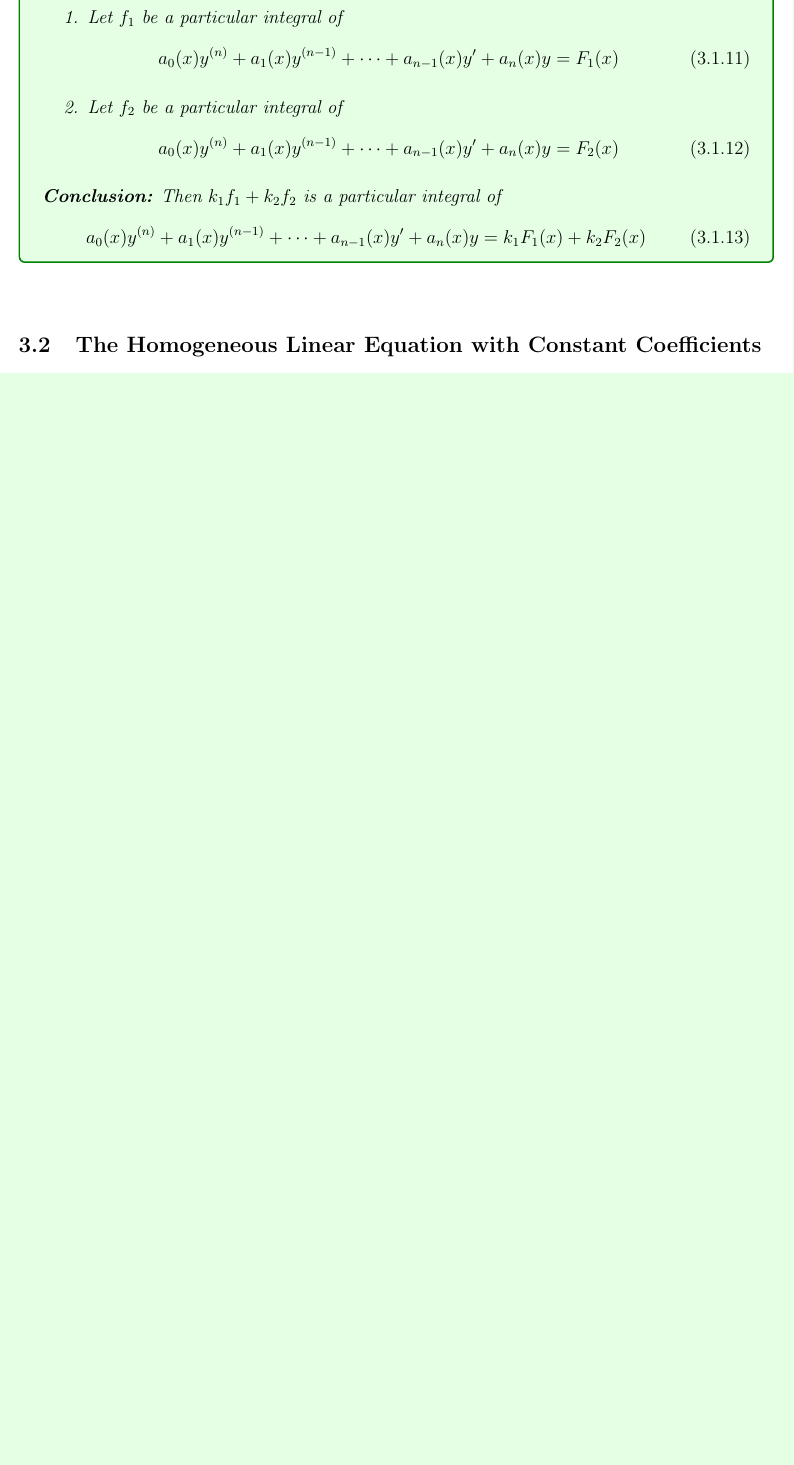
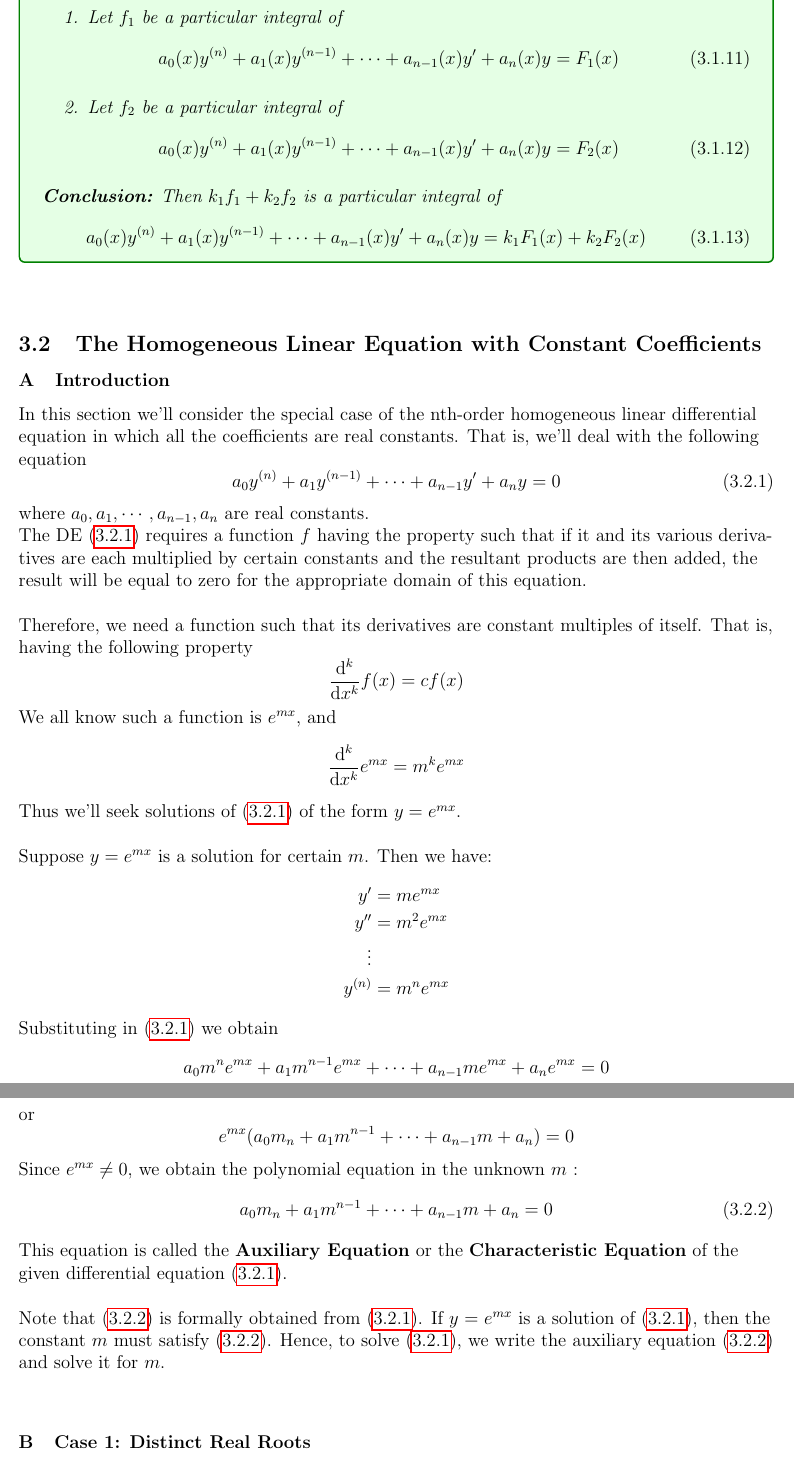
Before and after one commit to Turja-Roy/ETE-Books-and-Notes, a LaTeX document (11/MATH-183/Notes/ODE.tex, which reads 11/MATH-183/Notes/sections/3-Explicit_Methods_of_Solving_Higher-Order_Linear_DE.tex): part of page 44 of 44 before the commit and two parts of pages 44 and 45 of 45 after it, the two joined at a grey line, cut so that both start at the same text, the shorter picture padded with empty space. Compiled offline with pdfLaTeX.

Commit message:
Update 2023-05-06 19:54

```diff
--- a/11/MATH-183/Notes/sections/3-Explicit_Methods_of_Solving_Higher-Order_Linear_DE.tex
+++ b/11/MATH-183/Notes/sections/3-Explicit_Methods_of_Solving_Higher-Order_Linear_DE.tex
@@ -444,3 +444,50 @@ We also observe that $g$ and $f$ are linearly independent, since \[
 %%%%%%%%%%%%%%%%%%%%%%%%%%%%%%%%%%%%%%%%%%%%%%%%%%%%%%%%%%%%%%%%
 \vspace{20pt}
 \subsection{The Homogeneous Linear Equation with Constant Coefficients}
+
+%%%%%%%%%%%%%%%%%%
+%  Introduction  %
+%%%%%%%%%%%%%%%%%%
+
+\subsubsection{Introduction}
+In this section we'll consider the special case of the nth-order homogeneous linear differential equation in which all the coefficients are real constants. That is, we'll deal with the following equation
+\begin{equation} \label{eq3}
+    a_0y^{(n)} + a_1y^{(n-1)} + \cdots + a_{n-1}y' + a_ny = 0
+\end{equation}
+where $a_0, a_1, \cdots, a_{n-1}, a_n$ are real constants.
+
+The DE (\ref{eq3}) requires a function $f$ having the property such that if it and its various derivatives are each multiplied by certain constants and the resultant products are then added, the result will be equal to zero for the appropriate domain of this equation.\\~\\
+Therefore, we need a function such that its derivatives are constant multiples of itself. That is, having the following property \[
+    \dv[k]{}{x} f(x) = cf(x)
+\]
+We all know such a function is $e^{mx}$, and \[
+    \dv[k]{}{x} e^{mx} = m^ke^{mx}
+\]
+Thus we'll seek solutions of (\ref{eq3}) of the form $y=e^{mx}$.\\~\\
+Suppose $y=e^{mx}$ is a solution for certain $m$. Then we have:
+\begin{align*}
+    y' &= me^{mx} \\
+    y'' &= m^2e^{mx} \\
+    \vdots & \\
+    y^{(n)} &= m^ne^{mx}
+\end{align*}
+Substituting in (\ref{eq3}) we obtain \[
+    a_0m^ne^{mx} + a_1m^{n-1}e^{mx} + \cdots + a_{n-1}me^{mx} + a_ne^{mx} = 0
+\] or \[
+    e^{mx}( a_0m_n + a_1m^{n-1} + \cdots + a_{n-1}m + a_n ) = 0
+\]
+Since $e^{mx} \neq 0$, we obtain the polynomial equation in the unknown $m$ :
+\begin{equation} \label{eq4}
+    a_0m_n + a_1m^{n-1} + \cdots + a_{n-1}m + a_n = 0
+\end{equation}
+This equation is called the \textbf{Auxiliary Equation} or the \textbf{Characteristic Equation} of the given differential equation (\ref{eq3}).\\~\\
+Note that (\ref{eq4}) is formally obtained from (\ref{eq3}). If $y=e^{mx}$ is a solution of (\ref{eq3}), then the constant $m$ must satisfy (\ref{eq4}). Hence, to solve (\ref{eq3}), we write the auxiliary equation (\ref{eq4}) and solve it for $m$.
+
+
+%%%%%%%%%%%%%%%%%%%%%%%%%%%%%%%%%
+%  Case 1: Distinct Real Roots  %
+%%%%%%%%%%%%%%%%%%%%%%%%%%%%%%%%%
+\vspace{20pt}
+\subsubsection{Case 1: Distinct Real Roots}
+
+If the AE of (\ref{eq3}) has the $n$ distinct real roots $m_1, m_2, \cdots, m_n$, then $e^{m_1x}, e^{m_2x}, \cdots, e^{m_nx}$ are $n$ distinct solutions of (\ref{eq3}).
```
Also changed, not shown: 11/MATH-183/Notes/ODE.pdf, 11/MATH-183/Notes/sections/3-Explicit_Methods_of_Solving_Higher-Order_Linear_DE.tex (30 more changed lines), 1 other file.
